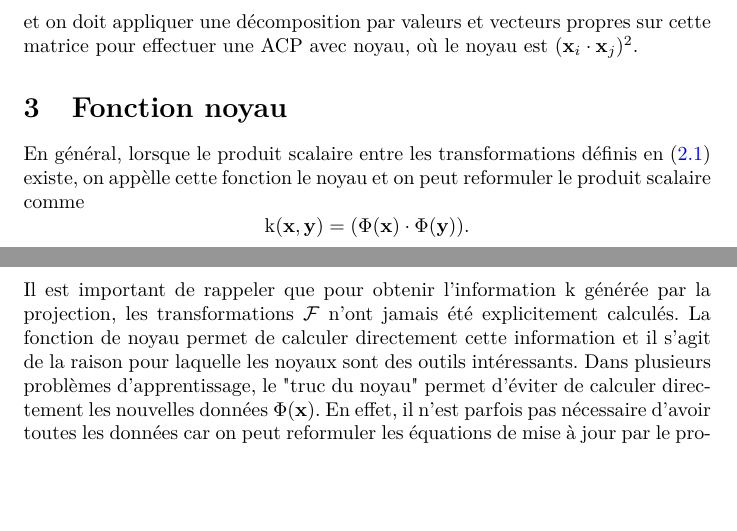
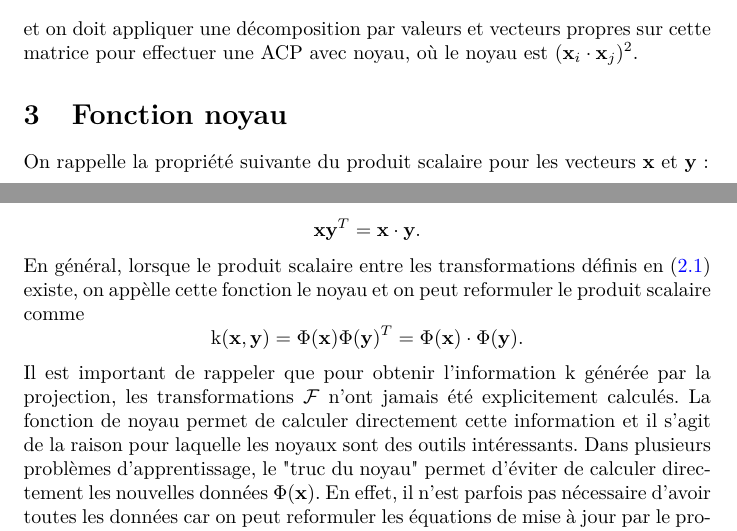
Before and after one commit to chblw/stt7330-projet1, a LaTeX document (rapport/stt-projet1.tex, which reads rapport/kernel.tex): two parts of pages 5 and 6 of 12, joined at a grey line, cut so that both start at the same text, the shorter picture padded with empty space. Compiled offline with pdfLaTeX.

Commit message:
ajout info sur dot product

```diff
--- a/rapport/kernel.tex
+++ b/rapport/kernel.tex
@@ -1,7 +1,12 @@
 \section{Fonction noyau}\label{sec:kernel}
 
+% Tu peux enlever l'intro sur les produits scalaires, je le met juste pour leur rappeler (ou apprendre) le lien.
+On rappelle la propriété suivante du produit scalaire pour les vecteurs $\textbf{x}$ et $\textbf{y}$ :
+
+$$\textbf{x}\textbf{y}^T = \textbf{x} \cdot \textbf{y}.$$
+
 En général, lorsque le produit scalaire entre les transformations définis en (\ref{eq:featurespace}) existe, on appèlle cette fonction le noyau et on peut reformuler le produit scalaire comme
-$$\textrm{k}(\textbf{x}, \textbf{y}) = (\Phi(\textbf{x})\cdot \Phi(\textbf{y})).$$
+$$\textrm{k}(\textbf{x}, \textbf{y}) = \Phi(\textbf{x})\Phi(\textbf{y})^T = \Phi(\textbf{x})\cdot \Phi(\textbf{y}).$$
 
 Il est important de rappeler que pour obtenir l’information $\textrm{k}$ générée par la projection, les transformations $\mathcal{F}$ n'ont jamais été explicitement calculés. La fonction de noyau permet de calculer directement cette information et il s’agit de la raison pour laquelle les noyaux sont des outils intéressants. Dans plusieurs problèmes d'apprentissage, le "truc du noyau" permet d'éviter de calculer directement les nouvelles données $\Phi(\textbf{x})$. En effet, il n'est parfois pas nécessaire d'avoir toutes les données car on peut reformuler les équations de mise à jour par le produit scalaire entre différents $\Phi(\textbf{x})$ et ainsi les remplacer par la fonction de noyau. \\
 
```
Also changed, not shown: rapport/motivation.tex (+1 -1 lines), rapport/stt-projet1.pdf.
